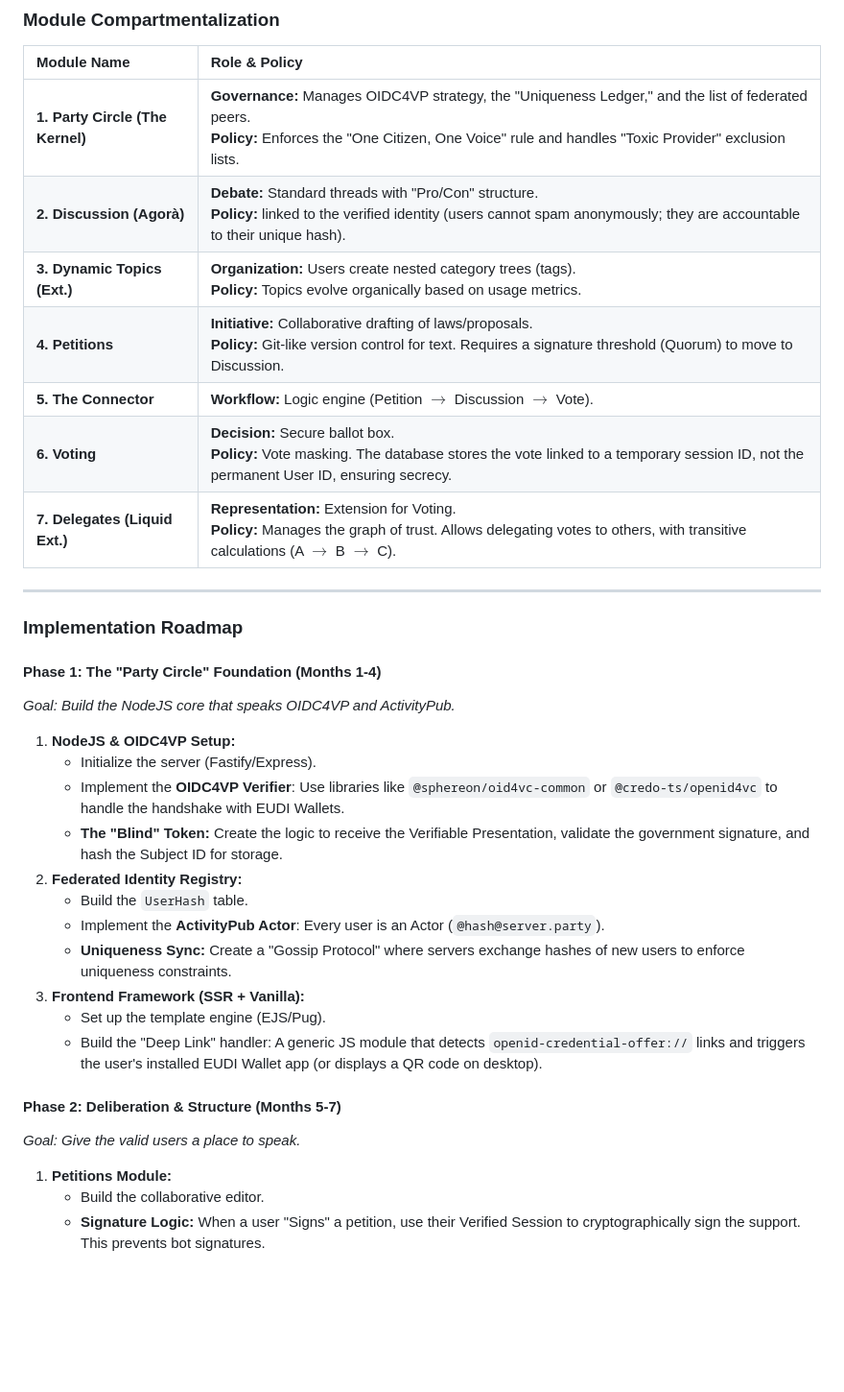
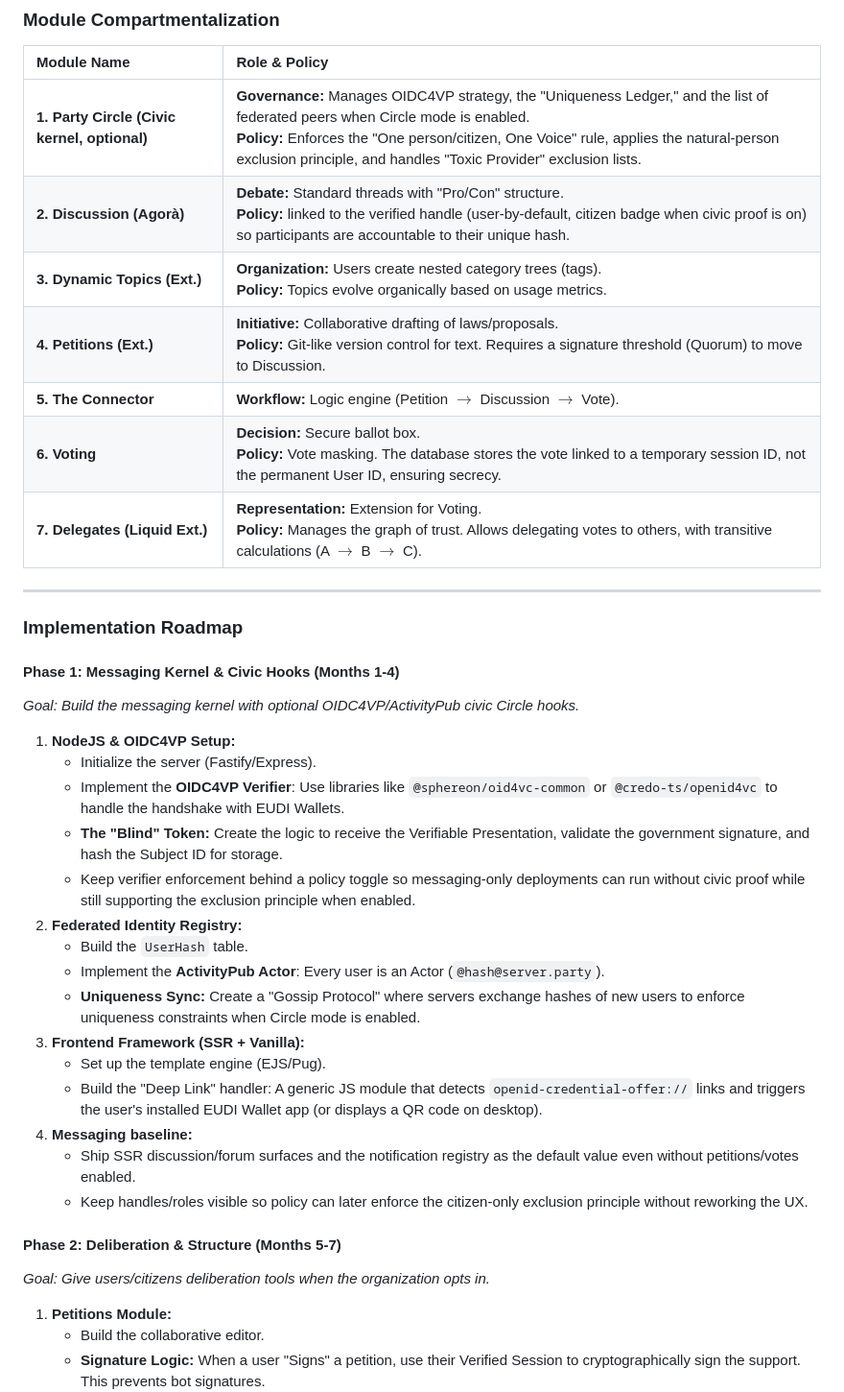
Before and after one commit to cekkr/representative-party-web, a Markdown page: ROADMAP.md, the part around the change printed below. Shown: that part at 96% size. Rendered like a GitHub page; blank space fills up the shorter version.

```diff
--- a/ROADMAP.md
+++ b/ROADMAP.md
@@ -102,10 +109,10 @@ To ensure **One Person = One Vote** across the entire federation (not just one s
 
 | Module Name | Role & Policy |
 | :--- | :--- |
-| **1. Party Circle (The Kernel)** | **Governance:** Manages OIDC4VP strategy, the "Uniqueness Ledger," and the list of federated peers. <br> **Policy:** Enforces the "One Citizen, One Voice" rule and handles "Toxic Provider" exclusion lists. |
-| **2. Discussion (Agorà)** | **Debate:** Standard threads with "Pro/Con" structure. <br> **Policy:** linked to the verified identity (users cannot spam anonymously; they are accountable to their unique hash). |
+| **1. Party Circle (Civic kernel, optional)** | **Governance:** Manages OIDC4VP strategy, the "Uniqueness Ledger," and the list of federated peers when Circle mode is enabled. <br> **Policy:** Enforces the "One person/citizen, One Voice" rule, applies the natural-person exclusion principle, and handles "Toxic Provider" exclusion lists. |
+| **2. Discussion (Agorà)** | **Debate:** Standard threads with "Pro/Con" structure. <br> **Policy:** linked to the verified handle (user-by-default, citizen badge when civic proof is on) so participants are accountable to their unique hash. |
 | **3. Dynamic Topics (Ext.)** | **Organization:** Users create nested category trees (tags). <br> **Policy:** Topics evolve organically based on usage metrics. |
-| **4. Petitions** | **Initiative:** Collaborative drafting of laws/proposals. <br> **Policy:** Git-like version control for text. Requires a signature threshold (Quorum) to move to Discussion. |
+| **4. Petitions (Ext.)** | **Initiative:** Collaborative drafting of laws/proposals. <br> **Policy:** Git-like version control for text. Requires a signature threshold (Quorum) to move to Discussion. |
 | **5. The Connector** | **Workflow:** Logic engine (Petition $\rightarrow$ Discussion $\rightarrow$ Vote). |
 | **6. Voting** | **Decision:** Secure ballot box. <br> **Policy:** Vote masking. The database stores the vote linked to a temporary session ID, not the permanent User ID, ensuring secrecy. |
 | **7. Delegates (Liquid Ext.)** | **Representation:** Extension for Voting. <br> **Policy:** Manages the graph of trust. Allows delegating votes to others, with transitive calculations (A $\to$ B $\to$ C). |
@@ -114,25 +121,29 @@ To ensure **One Person = One Vote** across the entire federation (not just one s
 
 ### **Implementation Roadmap**
 
-#### **Phase 1: The "Party Circle" Foundation (Months 1-4)**
+#### **Phase 1: Messaging Kernel & Civic Hooks (Months 1-4)**
 
-*Goal: Build the NodeJS core that speaks OIDC4VP and ActivityPub.*
+*Goal: Build the messaging kernel with optional OIDC4VP/ActivityPub civic Circle hooks.*
 
 1.  **NodeJS & OIDC4VP Setup:**
       * Initialize the server (Fastify/Express).
       * Implement the **OIDC4VP Verifier**: Use libraries like `@sphereon/oid4vc-common` or `@credo-ts/openid4vc` to handle the handshake with EUDI Wallets.
       * **The "Blind" Token:** Create the logic to receive the Verifiable Presentation, validate the government signature, and hash the Subject ID for storage.
+      * Keep verifier enforcement behind a policy toggle so messaging-only deployments can run without civic proof while still supporting the exclusion principle when enabled.
 2.  **Federated Identity Registry:**
       * Build the `UserHash` table.
       * Implement the **ActivityPub Actor**: Every user is an Actor (`@hash@server.party`).
-      * **Uniqueness Sync:** Create a "Gossip Protocol" where servers exchange hashes of new users to enforce uniqueness constraints.
+      * **Uniqueness Sync:** Create a "Gossip Protocol" where servers exchange hashes of new users to enforce uniqueness constraints when Circle mode is enabled.
 3.  **Frontend Framework (SSR + Vanilla):**
       * Set up the template engine (EJS/Pug).
       * Build the "Deep Link" handler: A generic JS module that detects `openid-credential-offer://` links and triggers the user's installed EUDI Wallet app (or displays a QR code on desktop).
+4.  **Messaging baseline:**
+      * Ship SSR discussion/forum surfaces and the notification registry as the default value even without petitions/votes enabled.
+      * Keep handles/roles visible so policy can later enforce the citizen-only exclusion principle without reworking the UX.
 
 #### **Phase 2: Deliberation & Structure (Months 5-7)**
 
-*Goal: Give the valid users a place to speak.*
+*Goal: Give users/citizens deliberation tools when the organization opts in.*
 
 1.  **Petitions Module:**
       * Build the collaborative editor.
```
Also changed, not shown: other parts of ROADMAP.md (+24 -17 lines), AI_REFERENCES.md (+14 -11 lines).
